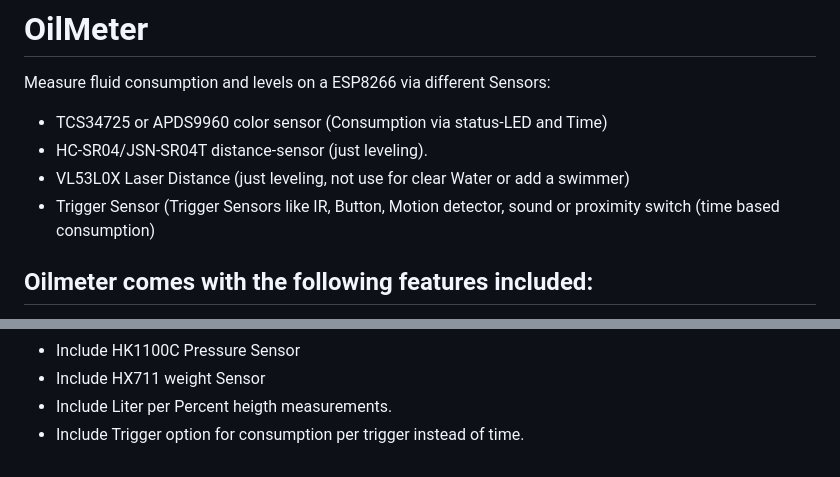
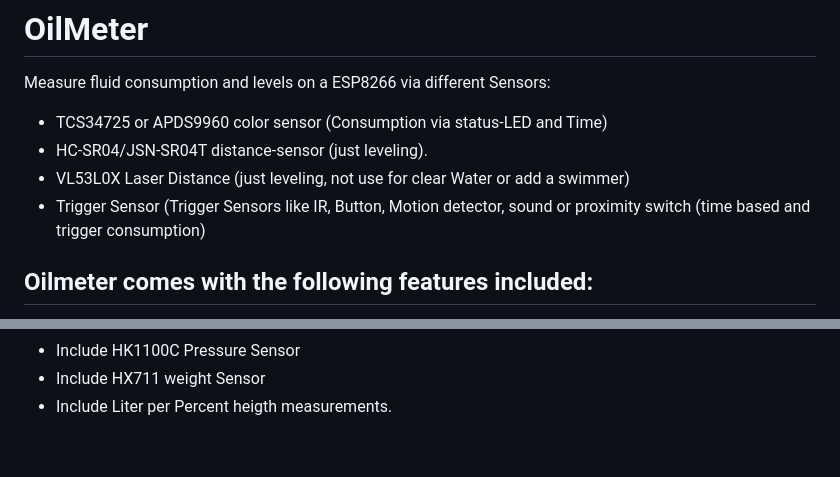
Before and after one commit to Phreak87/OilMeter, a Markdown page: README.md, 2 parts joined by grey strips. GitHub-like rendering.

```diff
--- a/README.md
+++ b/README.md
@@ -4,7 +4,7 @@ Measure fluid consumption and levels on a ESP8266 via different Sensors:
 - TCS34725 or APDS9960 color sensor (Consumption via status-LED and Time)
 - HC-SR04/JSN-SR04T distance-sensor (just leveling).
 - VL53L0X Laser Distance            (just leveling, not use for clear Water or add a swimmer)
-- Trigger Sensor                    (Trigger Sensors like IR, Button, Motion detector, sound or proximity switch (time based consumption)
+- Trigger Sensor                    (Trigger Sensors like IR, Button, Motion detector, sound or proximity switch (time based and trigger consumption)
 
 ## Oilmeter comes with the following features included:
 - First start as AccessPoint (OilMeter, PWD: OilMeter), after saving Wifi-Settings it will connect to default Wifi.
@@ -70,4 +70,3 @@ Rectangular:  (h * w) / 2
 - Include HK1100C Pressure Sensor
 - Include HX711 weight Sensor
 - Include Liter per Percent heigth measurements.
-- Include Trigger option for consumption per trigger instead of time.
```
